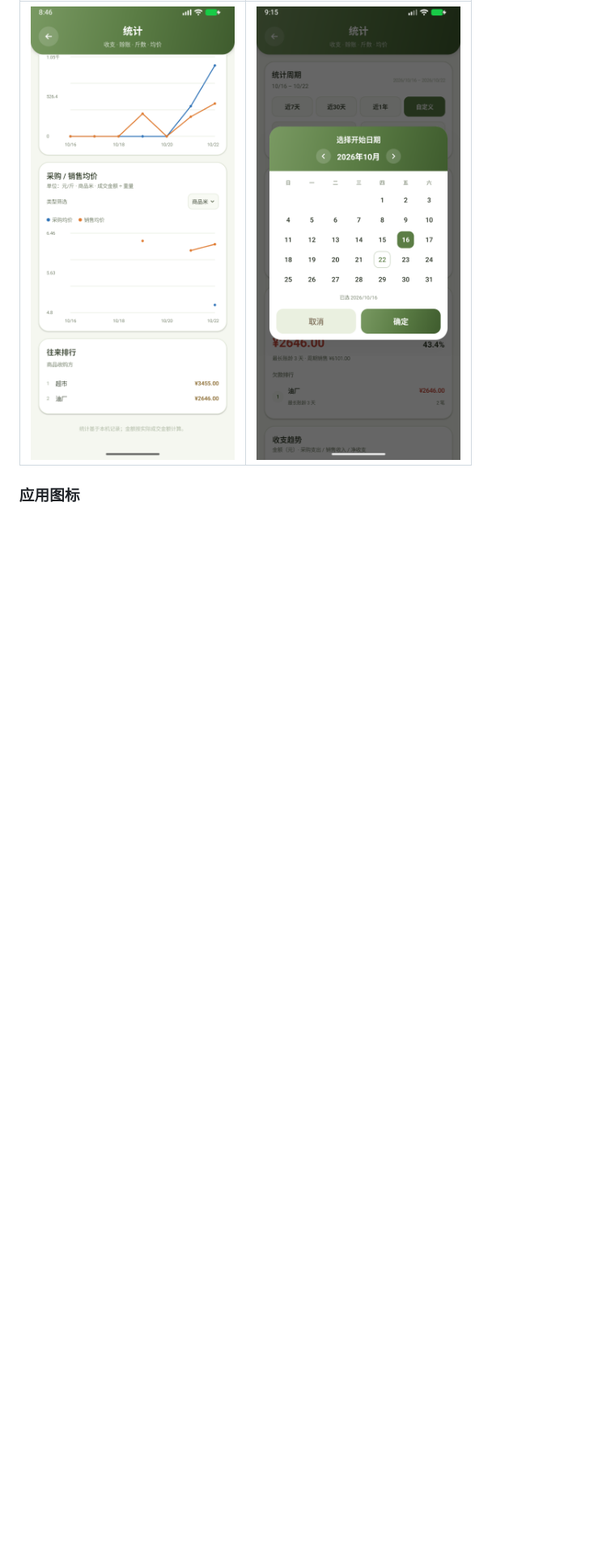
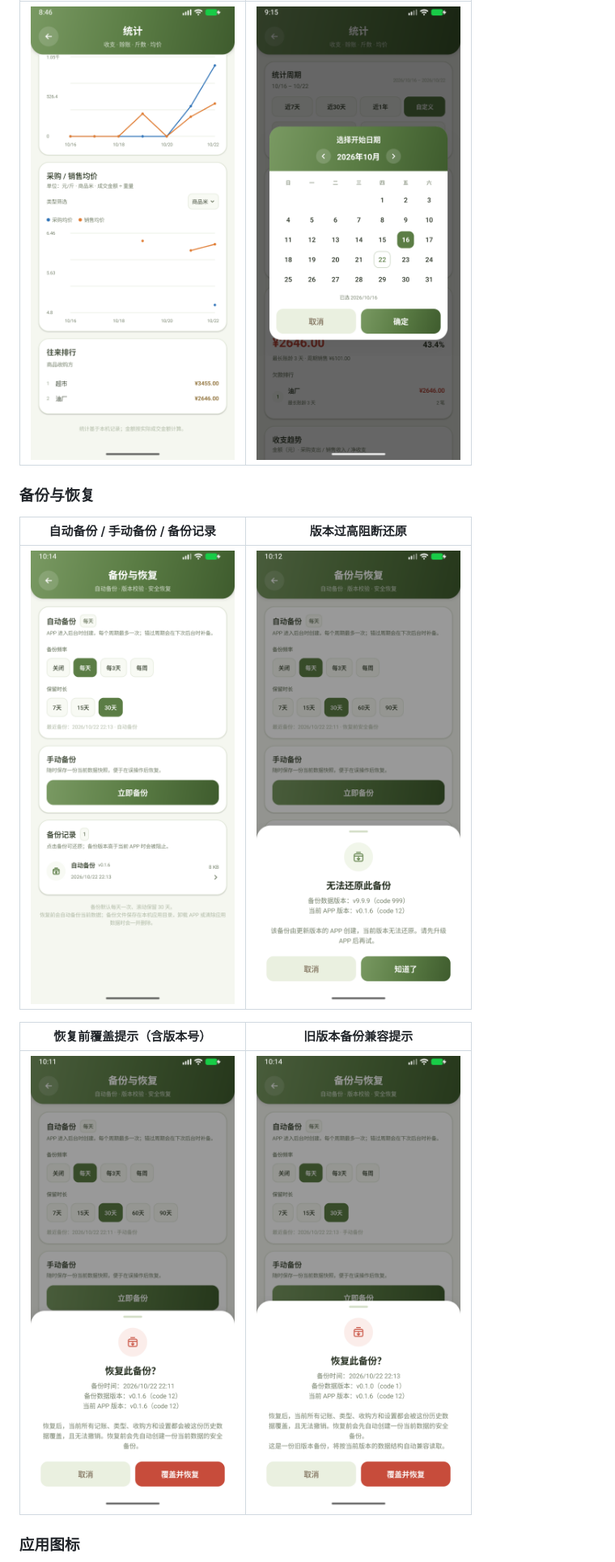
Before and after one commit to Leaning708/PeanutLedger, a Markdown page: README.md, the part around one of its changes. Shown at 81% size. Rendered like a GitHub page; pictures changed too: docs/screenshots/backup-compatible.png (added), docs/screenshots/backup-restore.png (added), docs/screenshots/backup-version.png (added); blank space fills up the shorter version.

Commit message:
feat: add versioned local backup and restore

```diff
--- a/README.md
+++ b/README.md
@@ -128,6 +133,16 @@ app/build/outputs/apk/debug/app-debug.apk
 | --- | --- |
 | <img src="docs/screenshots/stats-filtered.png" width="260" /> | <img src="docs/screenshots/stats-date.png" width="260" /> |
 
+### 备份与恢复
+
+| 自动备份 / 手动备份 / 备份记录 | 版本过高阻断还原 |
+| --- | --- |
+| <img src="docs/screenshots/backup.png" width="260" /> | <img src="docs/screenshots/backup-version.png" width="260" /> |
+
+| 恢复前覆盖提示（含版本号） | 旧版本备份兼容提示 |
+| --- | --- |
+| <img src="docs/screenshots/backup-restore.png" width="260" /> | <img src="docs/screenshots/backup-compatible.png" width="260" /> |
+
 ### 应用图标
 
 <img src="docs/screenshots/icon.png" width="160" />
```
Also changed, not shown: other parts of README.md (+7 -1 lines), VERSION.md (+3 -3 lines), 9 other files.
